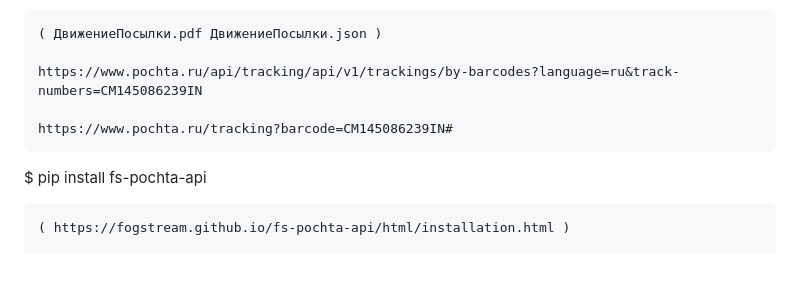
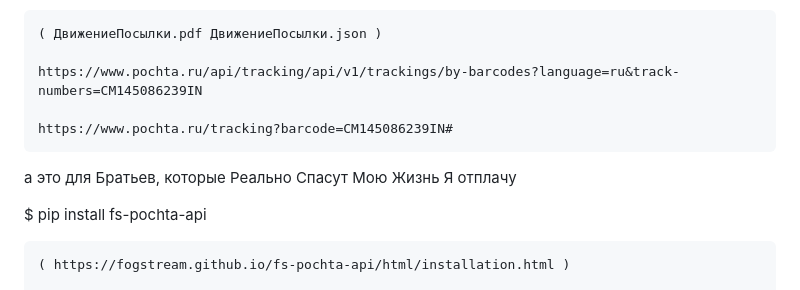
Before and after one commit to kalevalski/ugolovnoe-delo-modafinil, a Markdown page: ReadMe.md, the part around the change. Rendered like a GitHub page; blank space fills up the shorter version.

```diff
--- a/ReadMe.md
+++ b/ReadMe.md
@@ -610,6 +610,9 @@
     https://www.pochta.ru/tracking?barcode=CM145086239IN#
 
 
+а это для Братьев, которые Реально Спасут Мою Жизнь
+Я отплачу
+
 $ pip install fs-pochta-api
 
     ( https://fogstream.github.io/fs-pochta-api/html/installation.html )
```
